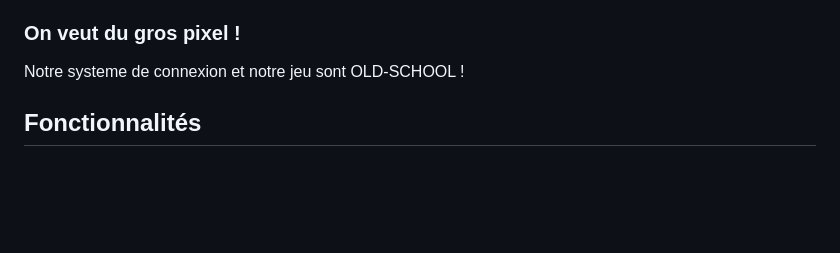
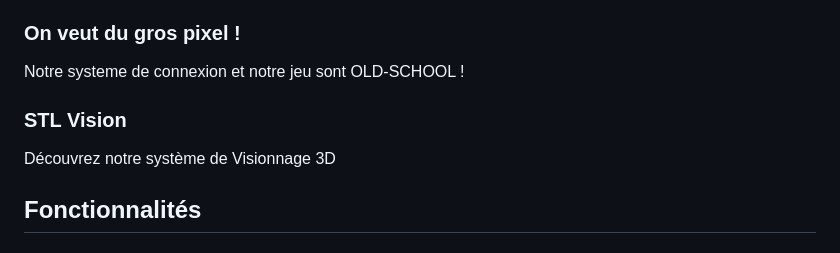
Before and after one commit to wassimztn/phpSquad, a Markdown page: README.md, the part around the change. Drawn GitHub-style; blank space fills up the shorter version.

Commit message:
Add STL Vision section to README.md to describe 3D viewing system

```diff
--- a/README.md
+++ b/README.md
@@ -30,6 +30,9 @@ Dirigez-vous vers la page de contact et preparez-vous à communiquer avec les é
 
 ### On veut du gros pixel !
 Notre systeme de connexion et notre jeu sont OLD-SCHOOL !
+
+### STL Vision
+Découvrez notre système de Visionnage 3D
 
 ## Fonctionnalités
 
```
